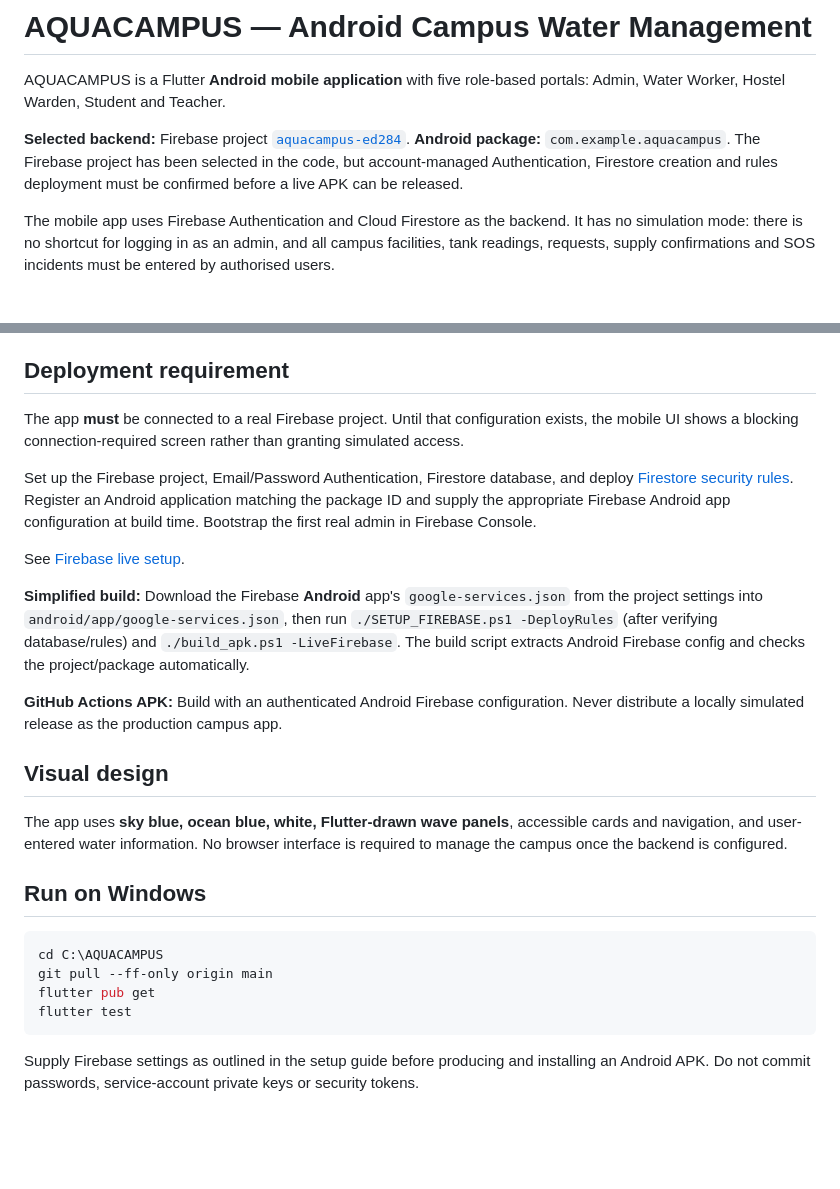
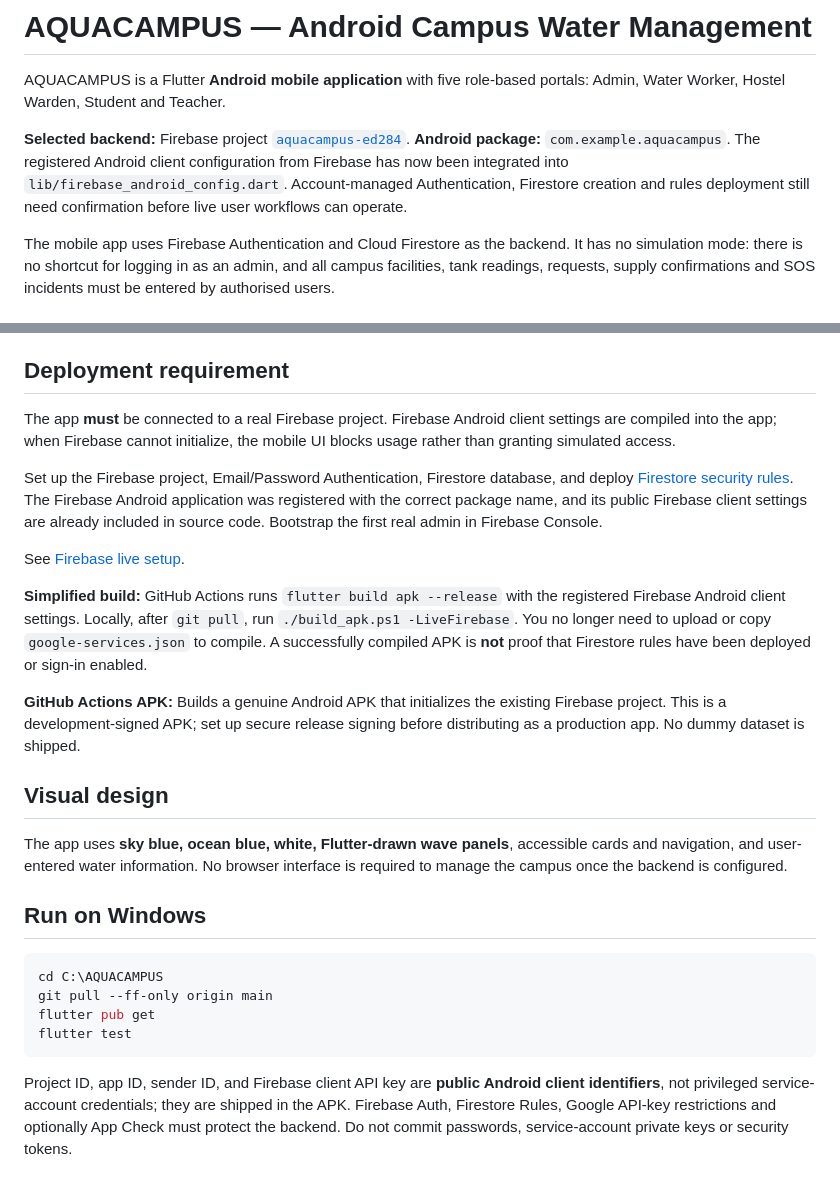
Before and after one commit to SHWETHA-1315/AQUACAMPUS, a Markdown page: README.md, 2 parts joined by grey strips. Drawn GitHub-style; blank space fills up the shorter version.

Commit message:
docs: explain imported Android Firebase config and automated APK build

````diff
--- a/README.md
+++ b/README.md
@@ -2,7 +2,7 @@
 
 AQUACAMPUS is a Flutter **Android mobile application** with five role-based portals: Admin, Water Worker, Hostel Warden, Student and Teacher.
 
-**Selected backend:** Firebase project [`aquacampus-ed284`](https://console.firebase.google.com/project/aquacampus-ed284/overview). **Android package:** `com.example.aquacampus`. The Firebase project has been selected in the code, but account-managed Authentication, Firestore creation and rules deployment must be confirmed before a live APK can be released.
+**Selected backend:** Firebase project [`aquacampus-ed284`](https://console.firebase.google.com/project/aquacampus-ed284/overview). **Android package:** `com.example.aquacampus`. The registered Android client configuration from Firebase has now been integrated into `lib/firebase_android_config.dart`. Account-managed Authentication, Firestore creation and rules deployment still need confirmation before live user workflows can operate.
 
 The mobile app uses Firebase Authentication and Cloud Firestore as the backend. It has no simulation mode: there is no shortcut for logging in as an admin, and all campus facilities, tank readings, requests, supply confirmations and SOS incidents must be entered by authorised users.
 
@@ -18,15 +18,15 @@ Changes are shared to authorised accounts using Firestore real-time listeners. T
 
 ## Deployment requirement
 
-The app **must** be connected to a real Firebase project. Until that configuration exists, the mobile UI shows a blocking connection-required screen rather than granting simulated access.
+The app **must** be connected to a real Firebase project. Firebase Android client settings are compiled into the app; when Firebase cannot initialize, the mobile UI blocks usage rather than granting simulated access.
 
-Set up the Firebase project, Email/Password Authentication, Firestore database, and deploy [Firestore security rules](firestore.rules). Register an Android application matching the package ID and supply the appropriate Firebase Android app configuration at build time. Bootstrap the first real admin in Firebase Console.
+Set up the Firebase project, Email/Password Authentication, Firestore database, and deploy [Firestore security rules](firestore.rules). The Firebase Android application was registered with the correct package name, and its public Firebase client settings are already included in source code. Bootstrap the first real admin in Firebase Console.
 
 See [Firebase live setup](docs/FIREBASE_LIVE_SETUP.md).
 
-**Simplified build:** Download the Firebase **Android** app's `google-services.json` from the project settings into `android/app/google-services.json`, then run `./SETUP_FIREBASE.ps1 -DeployRules` (after verifying database/rules) and `./build_apk.ps1 -LiveFirebase`. The build script extracts Android Firebase config and checks the project/package automatically.
+**Simplified build:** GitHub Actions runs `flutter build apk --release` with the registered Firebase Android client settings. Locally, after `git pull`, run `./build_apk.ps1 -LiveFirebase`. You no longer need to upload or copy `google-services.json` to compile. A successfully compiled APK is **not** proof that Firestore rules have been deployed or sign-in enabled.
 
-**GitHub Actions APK:** Build with an authenticated Android Firebase configuration. Never distribute a locally simulated release as the production campus app.
+**GitHub Actions APK:** Builds a genuine Android APK that initializes the existing Firebase project. This is a development-signed APK; set up secure release signing before distributing as a production app. No dummy dataset is shipped.
 
 ## Visual design
 
@@ -41,4 +41,4 @@ flutter pub get
 flutter test
 ```
 
-Supply Firebase settings as outlined in the setup guide before producing and installing an Android APK. Do not commit passwords, service-account private keys or security tokens.
+Project ID, app ID, sender ID, and Firebase client API key are **public Android client identifiers**, not privileged service-account credentials; they are shipped in the APK. Firebase Auth, Firestore Rules, Google API-key restrictions and optionally App Check must protect the backend. Do not commit passwords, service-account private keys or security tokens.
````
